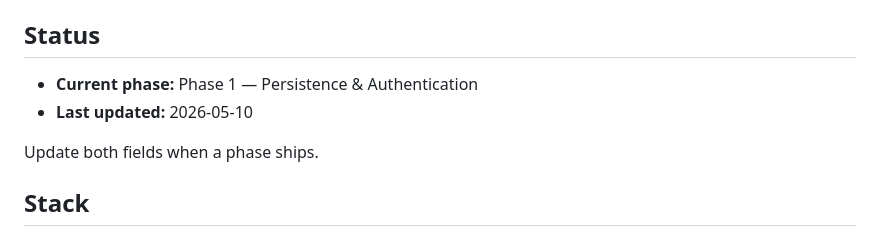
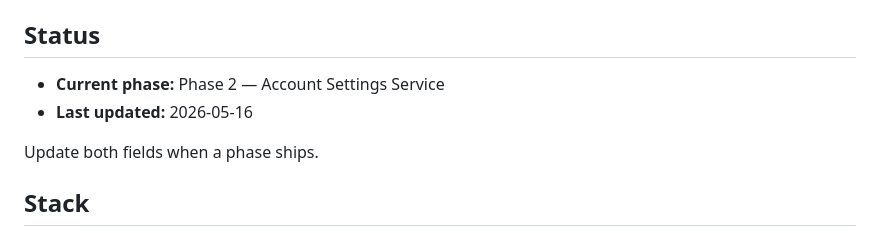
Before and after one commit to erinep/local_budget, a Markdown page: CLAUDE.md, the part around the change. Drawn GitHub-style.

```diff
--- a/CLAUDE.md
+++ b/CLAUDE.md
@@ -6,8 +6,8 @@ This file is the orientation entry point. It is intentionally short. Detail live
 
 ## Status
 
-- **Current phase:** Phase 1 — Persistence & Authentication
-- **Last updated:** 2026-05-10
+- **Current phase:** Phase 2 — Account Settings Service
+- **Last updated:** 2026-05-16
 
 Update both fields when a phase ships.
 
```
Also changed, not shown: docs/phase1-amendment-b-observability-oauth-security.md (+5 -5 lines), docs/roadmap.md (+2 -2 lines).
